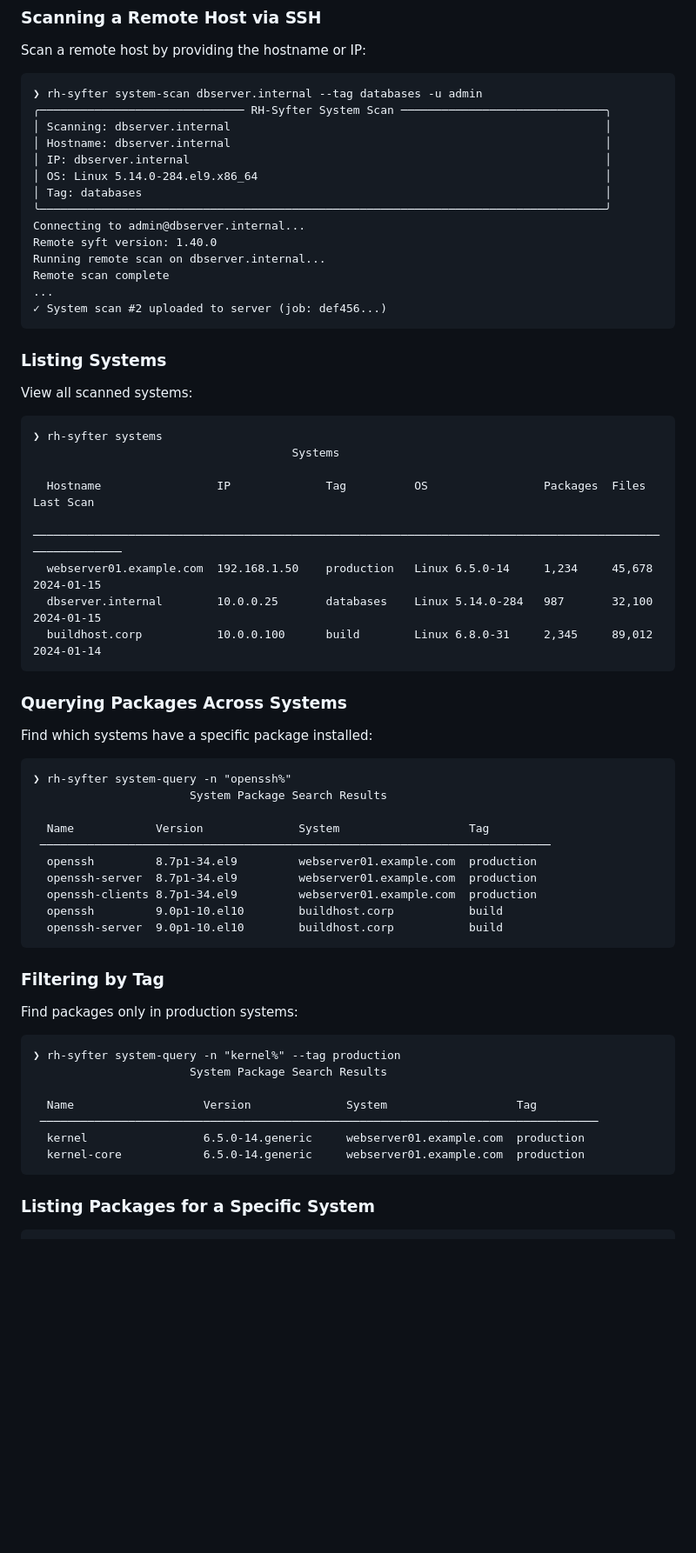
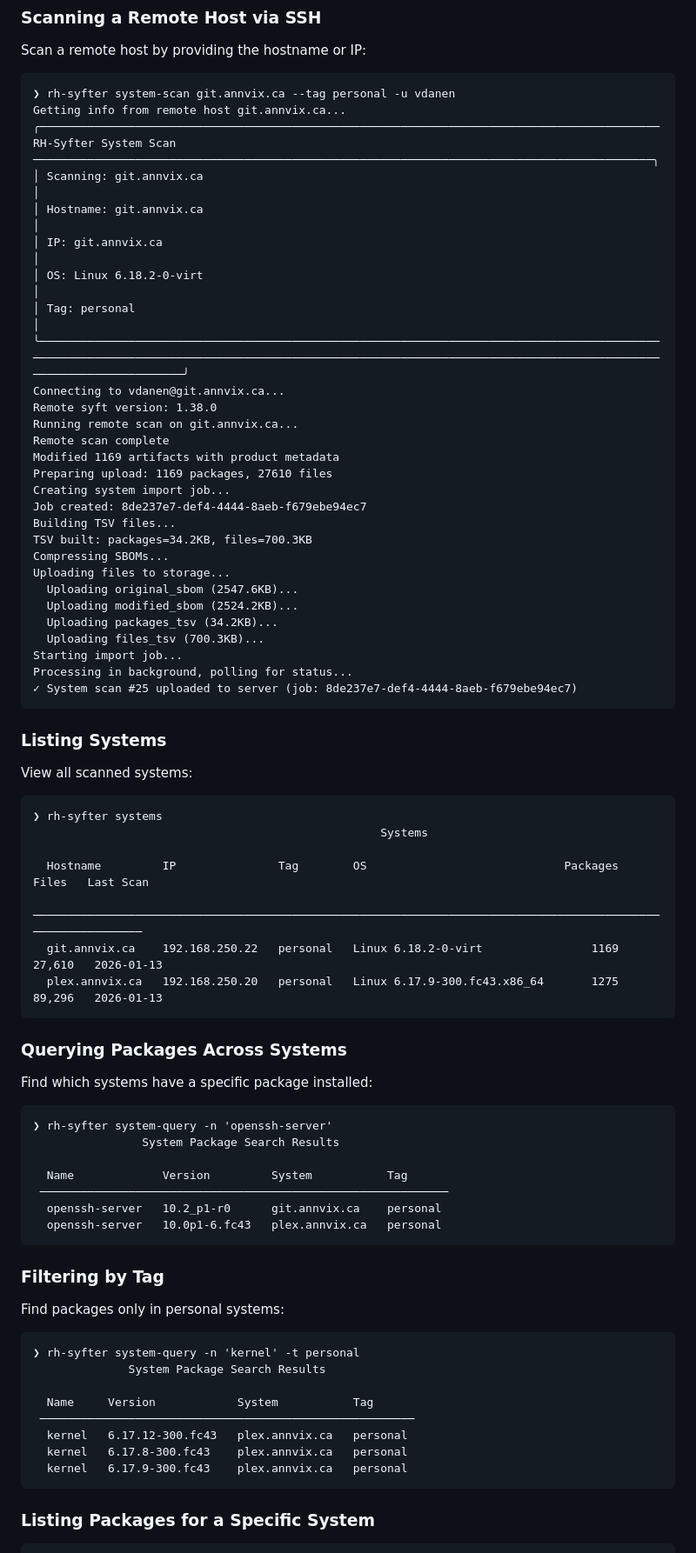
Before and after one commit to north-echo/syfter-enterprise, a Markdown page: EXAMPLES.md, the part around one of its changes. Shown at 87% size. Rendered like a GitHub page; blank space fills up the shorter version.

Commit message:
use real, not AI-generated, examples

````diff
--- a/EXAMPLES.md
+++ b/EXAMPLES.md
@@ -227,20 +227,34 @@ Using syft version: 1.40.0
 Scan a remote host by providing the hostname or IP:
 
 ```
-❯ rh-syfter system-scan dbserver.internal --tag databases -u admin
-╭────────────────────────────── RH-Syfter System Scan ──────────────────────────────╮
-│ Scanning: dbserver.internal                                                       │
-│ Hostname: dbserver.internal                                                       │
-│ IP: dbserver.internal                                                             │
-│ OS: Linux 5.14.0-284.el9.x86_64                                                   │
-│ Tag: databases                                                                    │
-╰───────────────────────────────────────────────────────────────────────────────────╯
-Connecting to admin@dbserver.internal...
-Remote syft version: 1.40.0
-Running remote scan on dbserver.internal...
+❯ rh-syfter system-scan git.annvix.ca --tag personal -u vdanen
+Getting info from remote host git.annvix.ca...
+╭─────────────────────────────────────────────────────────────────────────────────────────── RH-Syfter System Scan ───────────────────────────────────────────────────────────────────────────────────────────╮
+│ Scanning: git.annvix.ca                                                                                                                                                                                     │
+│ Hostname: git.annvix.ca                                                                                                                                                                                     │
+│ IP: git.annvix.ca                                                                                                                                                                                           │
+│ OS: Linux 6.18.2-0-virt                                                                                                                                                                                     │
+│ Tag: personal                                                                                                                                                                                               │
+╰─────────────────────────────────────────────────────────────────────────────────────────────────────────────────────────────────────────────────────────────────────────────────────────────────────────────╯
+Connecting to vdanen@git.annvix.ca...
+Remote syft version: 1.38.0
+Running remote scan on git.annvix.ca...
 Remote scan complete
-...
-✓ System scan #2 uploaded to server (job: def456...)
+Modified 1169 artifacts with product metadata
+Preparing upload: 1169 packages, 27610 files
+Creating system import job...
+Job created: 8de237e7-def4-4444-8aeb-f679ebe94ec7
+Building TSV files...
+TSV built: packages=34.2KB, files=700.3KB
+Compressing SBOMs...
+Uploading files to storage...
+  Uploading original_sbom (2547.6KB)...
+  Uploading modified_sbom (2524.2KB)...
+  Uploading packages_tsv (34.2KB)...
+  Uploading files_tsv (700.3KB)...
+Starting import job...
+Processing in background, polling for status...
+✓ System scan #25 uploaded to server (job: 8de237e7-def4-4444-8aeb-f679ebe94ec7)
 ```
 
 ### Listing Systems
@@ -249,13 +263,12 @@ View all scanned systems:
 
 ```
 ❯ rh-syfter systems
-                                      Systems
+                                                   Systems
 
-  Hostname                 IP              Tag          OS                 Packages  Files      Last Scan
- ─────────────────────────────────────────────────────────────────────────────────────────────────────────
-  webserver01.example.com  192.168.1.50    production   Linux 6.5.0-14     1,234     45,678     2024-01-15
-  dbserver.internal        10.0.0.25       databases    Linux 5.14.0-284   987       32,100     2024-01-15
-  buildhost.corp           10.0.0.100      build        Linux 6.8.0-31     2,345     89,012     2024-01-14
+  Hostname         IP               Tag        OS                             Packages    Files   Last Scan
+ ────────────────────────────────────────────────────────────────────────────────────────────────────────────
+  git.annvix.ca    192.168.250.22   personal   Linux 6.18.2-0-virt                1169   27,610   2026-01-13
+  plex.annvix.ca   192.168.250.20   personal   Linux 6.17.9-300.fc43.x86_64       1275   89,296   2026-01-13
 ```
 
 ### Querying Packages Across Systems
@@ -263,30 +276,28 @@ View all scanned systems:
 Find which systems have a specific package installed:
 
 ```
-❯ rh-syfter system-query -n "openssh%"
-                       System Package Search Results
+❯ rh-syfter system-query -n 'openssh-server'
+                System Package Search Results
 
-  Name            Version              System                   Tag
- ───────────────────────────────────────────────────────────────────────────
-  openssh         8.7p1-34.el9         webserver01.example.com  production
-  openssh-server  8.7p1-34.el9         webserver01.example.com  production
-  openssh-clients 8.7p1-34.el9         webserver01.example.com  production
-  openssh         9.0p1-10.el10        buildhost.corp           build
-  openssh-server  9.0p1-10.el10        buildhost.corp           build
+  Name             Version         System           Tag
+ ────────────────────────────────────────────────────────────
+  openssh-server   10.2_p1-r0      git.annvix.ca    personal
+  openssh-server   10.0p1-6.fc43   plex.annvix.ca   personal
 ```
 
 ### Filtering by Tag
 
-Find packages only in production systems:
+Find packages only in personal systems:
 
 ```
-❯ rh-syfter system-query -n "kernel%" --tag production
-                       System Package Search Results
+❯ rh-syfter system-query -n 'kernel' -t personal
+              System Package Search Results
 
-  Name                   Version              System                   Tag
- ──────────────────────────────────────────────────────────────────────────────────
-  kernel                 6.5.0-14.generic     webserver01.example.com  production
-  kernel-core            6.5.0-14.generic     webserver01.example.com  production
+  Name     Version            System           Tag
+ ───────────────────────────────────────────────────────
+  kernel   6.17.12-300.fc43   plex.annvix.ca   personal
+  kernel   6.17.8-300.fc43    plex.annvix.ca   personal
+  kernel   6.17.9-300.fc43    plex.annvix.ca   personal
 ```
 
 ### Listing Packages for a Specific System
````
Also changed, not shown: other parts of EXAMPLES.md (+11 -14 lines).
